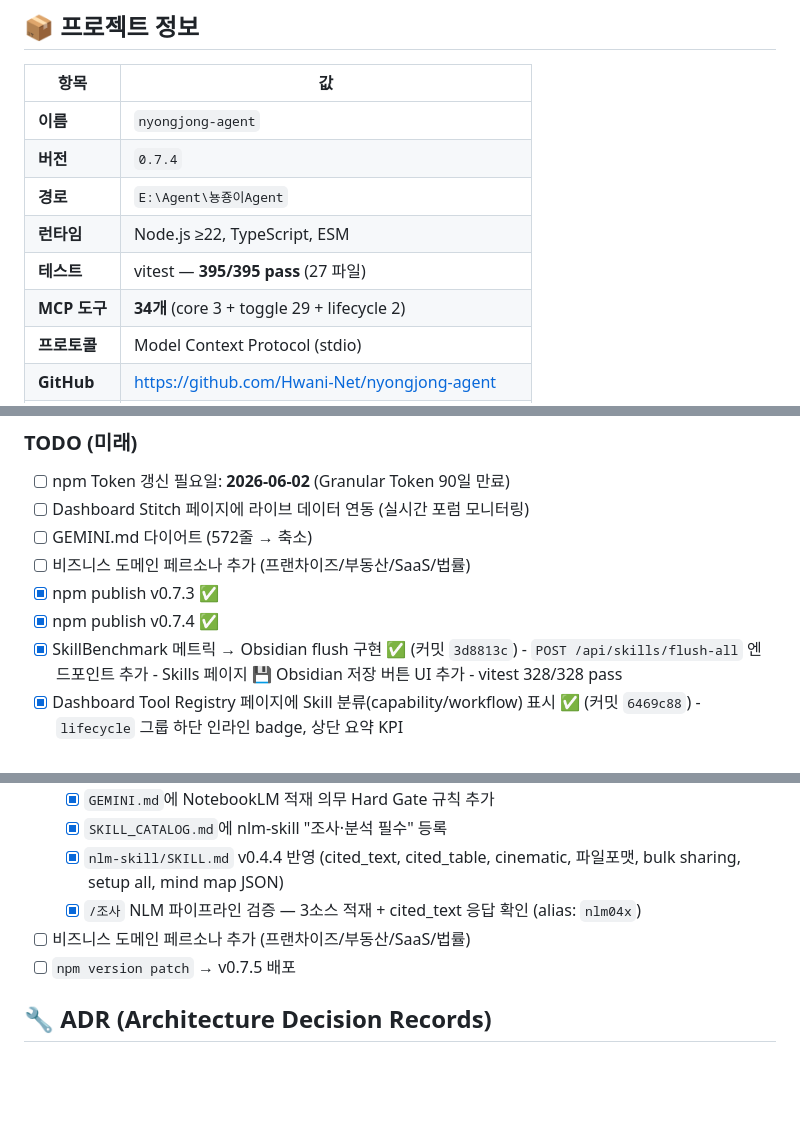
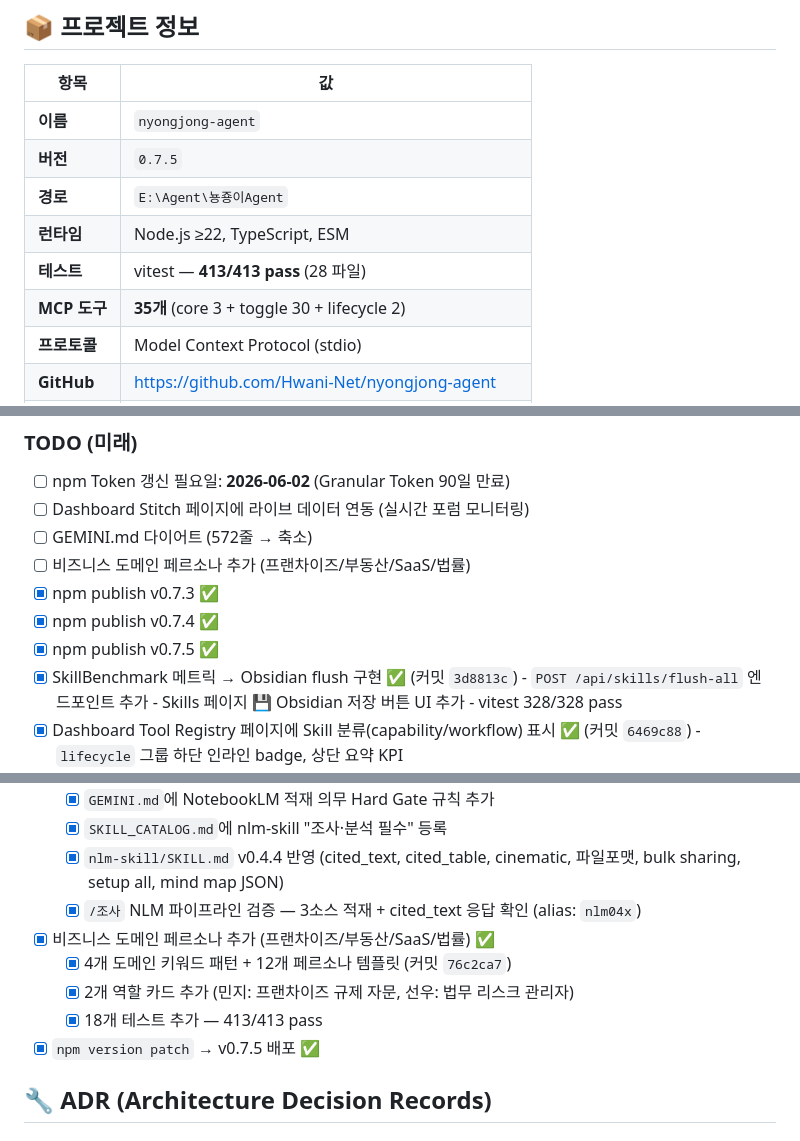
Before and after one commit to Hwani-Net/nyongjong-agent, a Markdown page: docs/PROJECT_CONTEXT.md, 3 parts joined by grey strips. Rendered like a GitHub page; blank space fills up the shorter version.

Commit message:
docs: update PROJECT_CONTEXT.md for v0.7.5 release

```diff
--- a/docs/PROJECT_CONTEXT.md
+++ b/docs/PROJECT_CONTEXT.md
@@ -8,11 +8,11 @@
 | 항목 | 값 |
 |------|-----|
 | **이름** | `nyongjong-agent` |
-| **버전** | `0.7.4` |
+| **버전** | `0.7.5` |
 | **경로** | `E:\Agent\뇽죵이Agent` |
 | **런타임** | Node.js ≥22, TypeScript, ESM |
-| **테스트** | vitest — **395/395 pass** (27 파일) |
-| **MCP 도구** | **34개** (core 3 + toggle 29 + lifecycle 2) |
+| **테스트** | vitest — **413/413 pass** (28 파일) |
+| **MCP 도구** | **35개** (core 3 + toggle 30 + lifecycle 2) |
 | **프로토콜** | Model Context Protocol (stdio) |
 | **GitHub** | https://github.com/Hwani-Net/nyongjong-agent |
 | **npm** | https://www.npmjs.com/package/nyongjong-agent |
@@ -86,6 +86,7 @@ src/
 - [ ] 비즈니스 도메인 페르소나 추가 (프랜차이즈/부동산/SaaS/법률)
 - [x] npm publish v0.7.3 ✅
 - [x] npm publish v0.7.4 ✅
+- [x] npm publish v0.7.5 ✅
 - [x] SkillBenchmark 메트릭 → Obsidian flush 구현 ✅ (커밋 `3d8813c`)
       - `POST /api/skills/flush-all` 엔드포인트 추가
       - Skills 페이지 💾 Obsidian 저장 버튼 UI 추가
@@ -134,8 +135,11 @@ src/
   - [x] `SKILL_CATALOG.md`에 nlm-skill "조사·분석 필수" 등록
   - [x] `nlm-skill/SKILL.md` v0.4.4 반영 (cited_text, cited_table, cinematic, 파일포맷, bulk sharing, setup all, mind map JSON)
   - [x] `/조사` NLM 파이프라인 검증 — 3소스 적재 + cited_text 응답 확인 (alias: `nlm04x`)
-- [ ] 비즈니스 도메인 페르소나 추가 (프랜차이즈/부동산/SaaS/법률)
-- [ ] `npm version patch` → v0.7.5 배포
+- [x] 비즈니스 도메인 페르소나 추가 (프랜차이즈/부동산/SaaS/법률) ✅
+  - [x] 4개 도메인 키워드 패턴 + 12개 페르소나 템플릿 (커밋 `76c2ca7`)
+  - [x] 2개 역할 카드 추가 (민지: 프랜차이즈 규제 자문, 선우: 법무 리스크 관리자)
+  - [x] 18개 테스트 추가 — 413/413 pass
+- [x] `npm version patch` → v0.7.5 배포 ✅
 
 ## 🔧 ADR (Architecture Decision Records)
 
```
